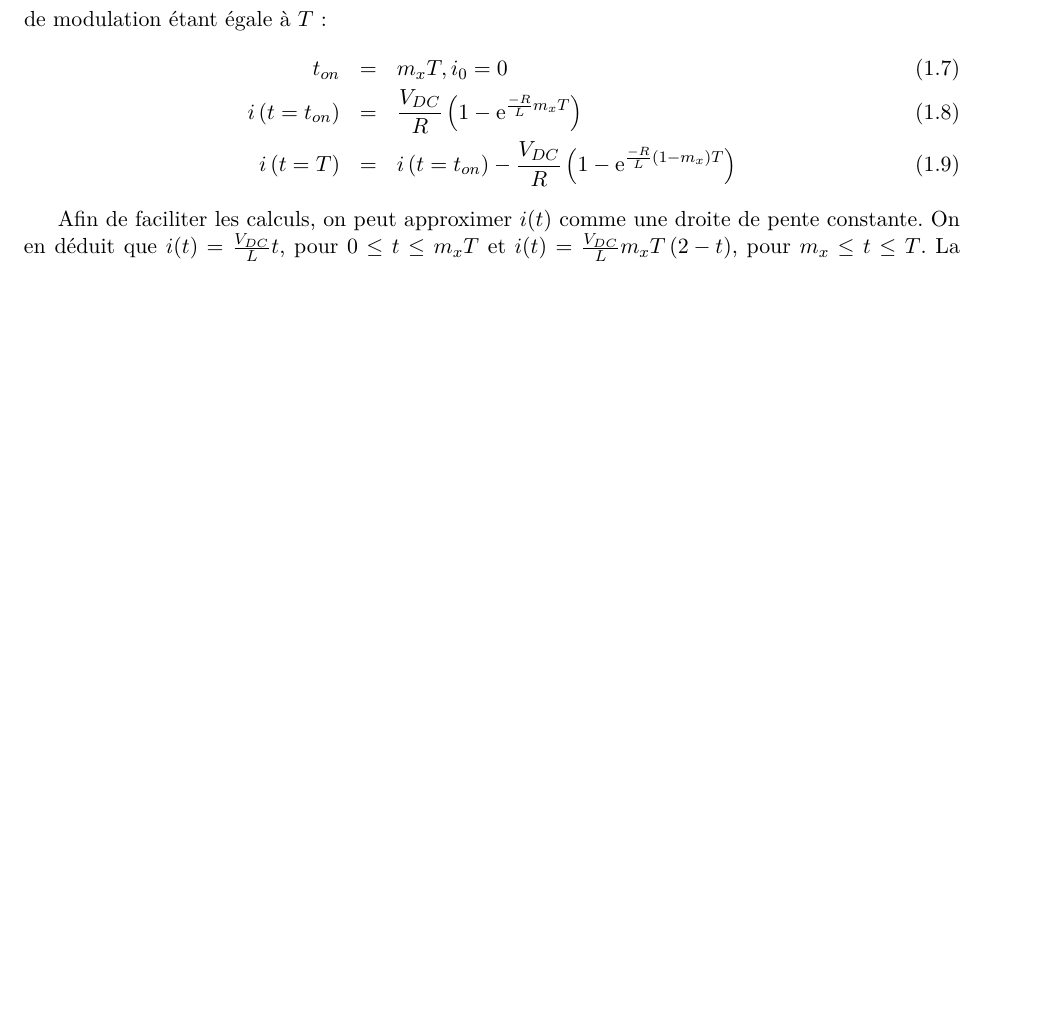
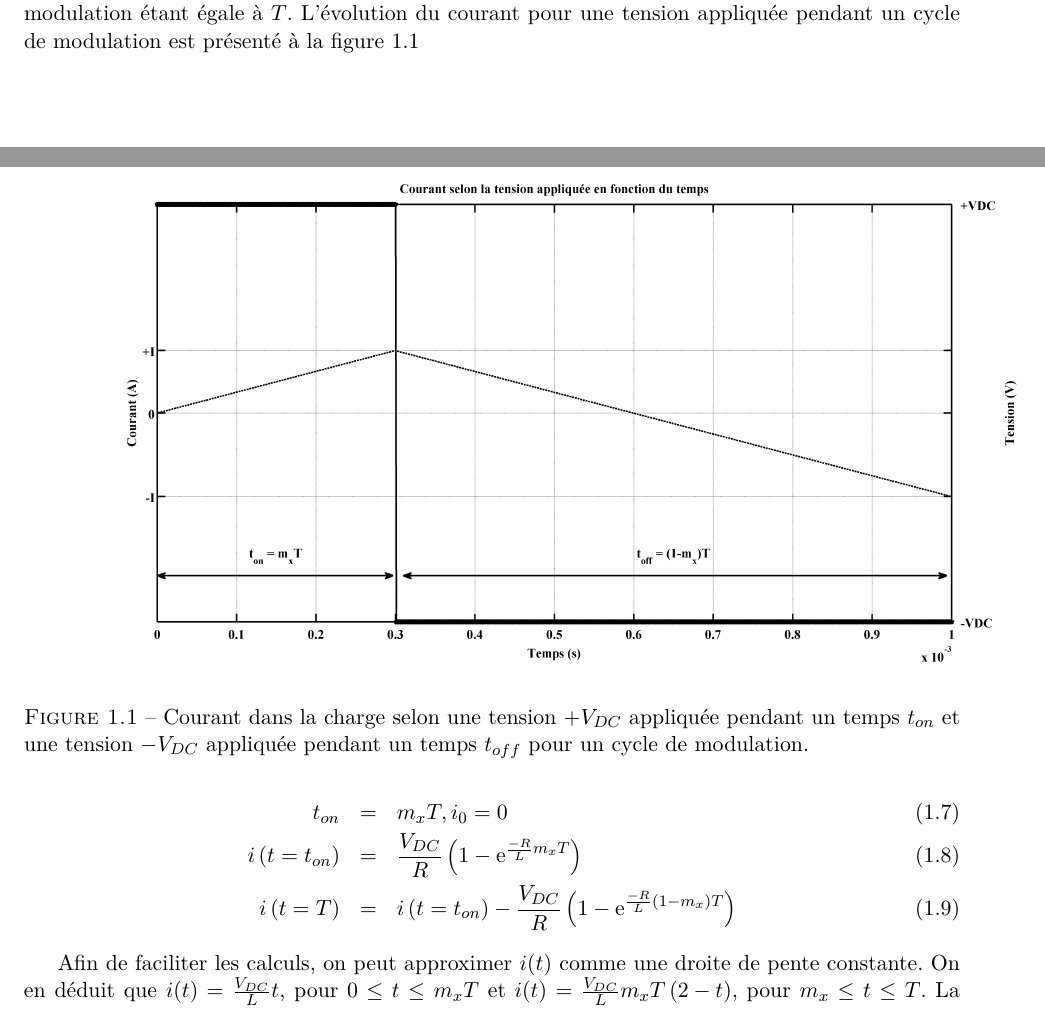
Before and after one commit to danthib76/DesignIV, a LaTeX document (Remise/Documentation_technique/tex/onduleur_nlevel.tex): part of page 2 of 3 before the commit and two parts of pages 1 and 2 of 4 after it, the two joined at a grey line, cut at the place of the change, the shorter picture padded with empty space. Compiled offline with pdfLaTeX.

Commit message:
Ajout dans doc technique

```diff
--- a/Remise/Documentation_technique/tex/onduleur_nlevel.tex
+++ b/Remise/Documentation_technique/tex/onduleur_nlevel.tex
@@ -28,7 +28,12 @@ K &=& i_0 - \frac{V_{DC}}{R} \\
 i(t) &=& i_0  + \frac{V_{DC}}{R}\left(1 - \mbox{e}^{\frac{-R}{L}t}\right)u(t)
 \end{eqnarray}
 
-Si l'on définit le temps total d'une modulation par $T$, le temps de conduction de l'alternance positive par $t_{on}$ et le temps de conduction de l'alternance négative par $t_{off}$ il est possible de définir le rapport de modulation $m = \frac{t_{on}}{T} = \frac{1-t_{off}}{T}$. Supposons un rapport de modulation $m_x$, il est possible, si l'on considère le courant initial nul, d'exprimer le courant dans la charge RL pour une période de modulation étant égale à $T$:
+Si l'on définit le temps total d'une modulation par $T$, le temps de conduction de l'alternance positive par $t_{on}$ et le temps de conduction de l'alternance négative par $t_{off}$ il est possible de définir le rapport de modulation $m = \frac{t_{on}}{T} = \frac{1-t_{off}}{T}$. Supposons un rapport de modulation $m_x$, il est possible, si l'on considère le courant initial nul, d'exprimer le courant dans la charge RL pour une période de modulation étant égale à $T$. L'évolution du courant pour une tension appliquée pendant un cycle de modulation est présenté à la figure \ref{eq1}
+\begin{figure}
+\centering
+\includegraphics[scale=0.4]{fig_courant_tension_mod.png}
+\caption{Courant dans la charge selon une tension $+V_{DC}$ appliquée pendant un temps $t_{on}$ et une tension $-V_{DC}$ appliquée pendant un temps $t_{off}$ pour un cycle de modulation.}
+\end{figure}
 \begin{eqnarray}
 t_{on} &=& m_x T, i_0 = 0\\
 i\left(t = t_{on}\right) &=& \frac{V_{DC}}{R}\left(1 - \mbox{e}^{\frac{-R}{L}m_x T}\right)\\
```
Also changed, not shown: Remise/Documentation_technique/tex/commande_NPC_1.png, Remise/Documentation_technique/tex/fig_courant_tension_mod.png (added), Remise/Documentation_technique/tex/onduleur_nlevel.pdf, Remise/Documentation_technique/tex/onduleur_nlevel.tex (2 more changed lines), 4 other files.
